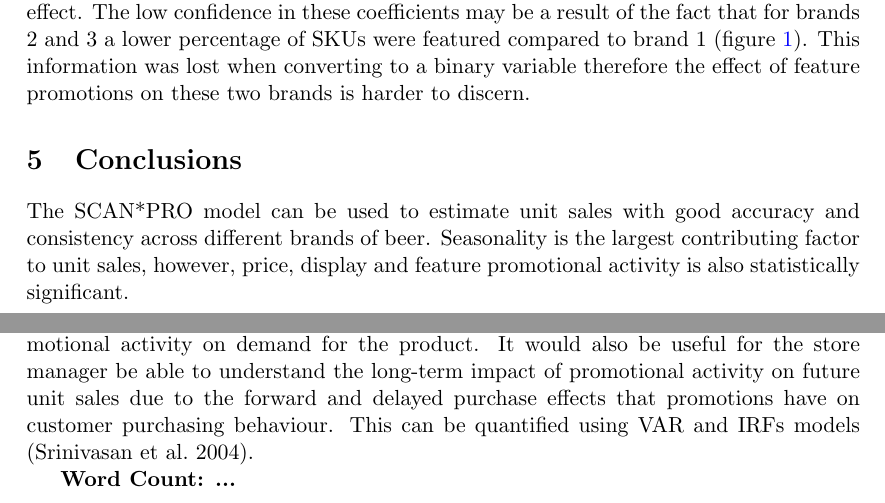
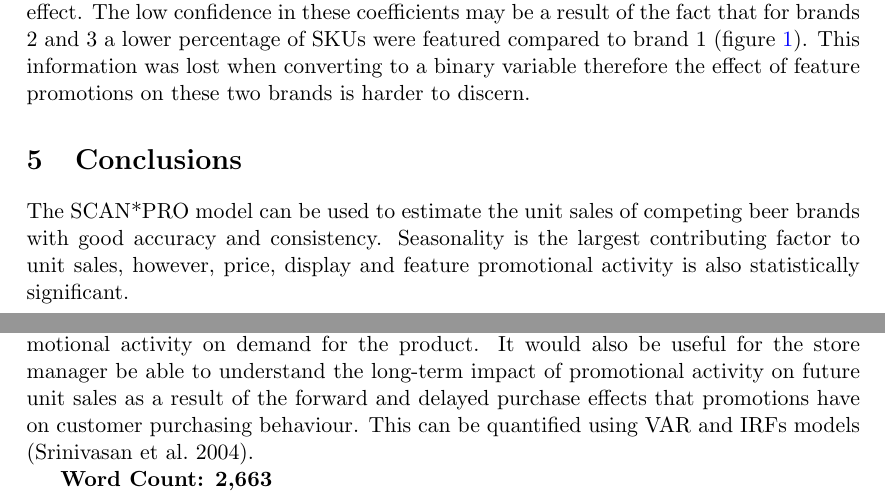
Before and after one commit to julian-west/marketing-resource-allocation, a LaTeX paper (main.tex): two parts of pages 15 and 16 of 17, joined at a grey line, cut so that both start at the same text. Compiled offline with pdfLaTeX.

Commit message:
final report

```diff
--- a/main.tex
+++ b/main.tex
@@ -431,7 +431,7 @@ The own brand coefficients for brand 2 and 3 are not statistically significant b
 
 \section{Conclusions}
 
-The SCAN*PRO model can be used to estimate unit sales with good accuracy and consistency across different brands of beer. Seasonality is the largest contributing factor to unit sales, however, price, display and feature promotional activity is also statistically significant.
+The SCAN*PRO model can be used to estimate the unit sales of competing beer brands with good accuracy and consistency. Seasonality is the largest contributing factor to unit sales, however, price, display and feature promotional activity is also statistically significant.
 
 \subsection{Management Recommendations}
 The following recommendations can be made to the store manager of Dominick's:
@@ -460,10 +460,10 @@ During regression modelling it was observed that there were a number of data poi
 Promotional activity of competing alternative products to beer, such as wine or spirits, may also affect beer sales but were left out of the model. Data on other competing products could help increase the accuracy of the model and improve the store manger's knowledge of interactions between alternative products.
 
 \subsection{Future Work}
-The SCAN*PRO model only addresses the short-term impact of price changes and promotional activity on demand for the product. It would also be useful for the store manager be able to understand the long-term impact of promotional activity on future unit sales due to the forward and delayed purchase effects that promotions have on customer purchasing behaviour. This can be quantified using VAR and IRFs models \citep{srinivasan_promotions_2004}.
+The SCAN*PRO model only addresses the short-term impact of price changes and promotional activity on demand for the product. It would also be useful for the store manager be able to understand the long-term impact of promotional activity on future unit sales as a result of the forward and delayed purchase effects that promotions have on customer purchasing behaviour. This can be quantified using VAR and IRFs models \citep{srinivasan_promotions_2004}.
 
 
-\textbf{Word Count: ...}
+\textbf{Word Count: 2,663}
 
 \bibliographystyle{agsm}
 \bibliography{references}
```
Also changed, not shown: references.bib (+4 -4 lines), RMA_individual_project (15).pdf (deleted), julian-west_01623906_individual-assignment.pdf (added).
